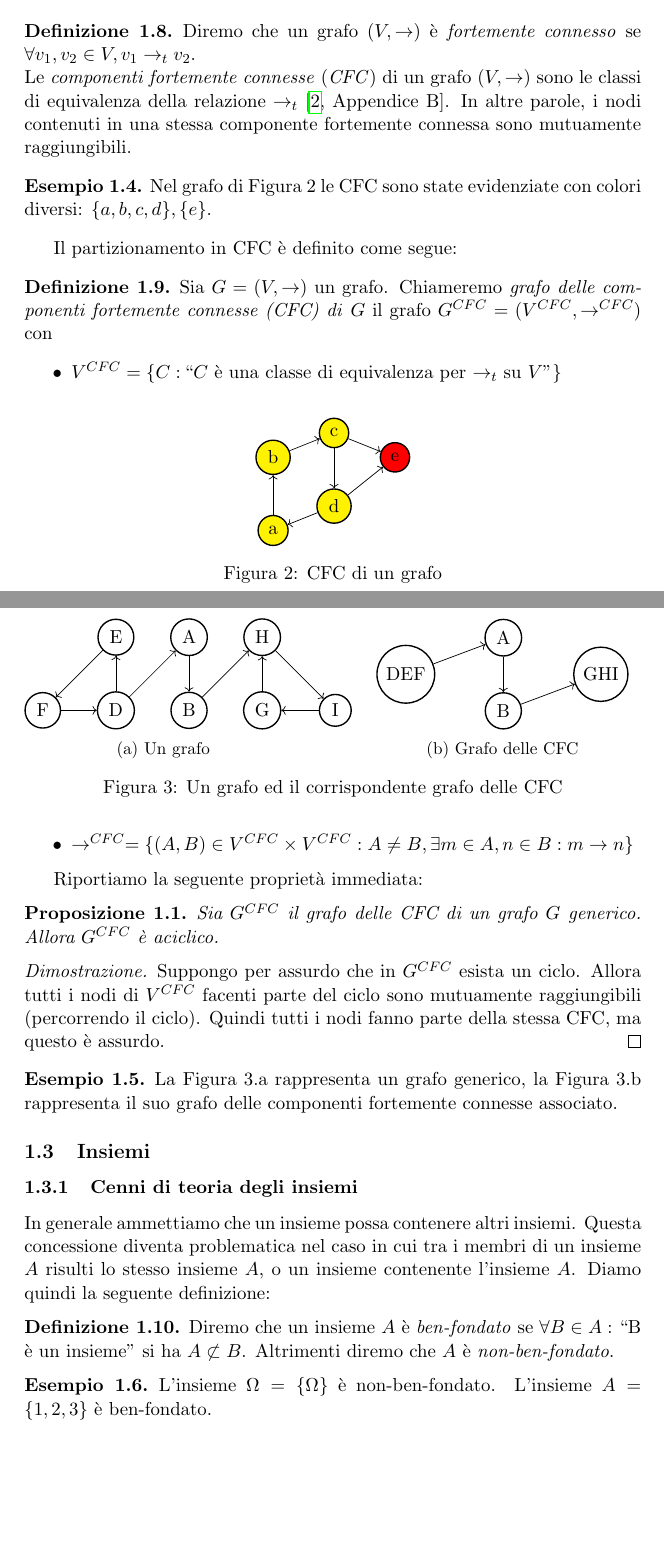
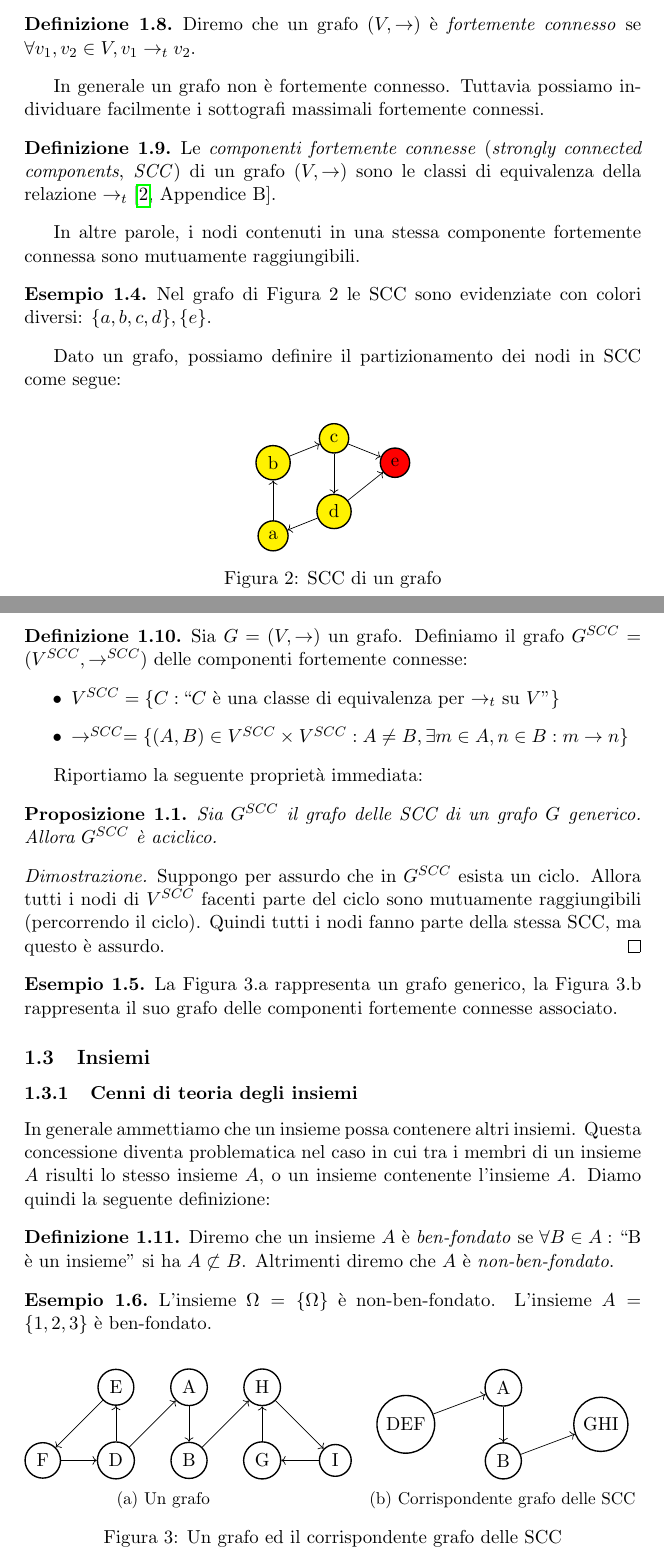
Before and after one commit to fandreuz/bsc-thesis, a LaTeX document (LaTex/document.tex, which reads LaTex/tex/sezione1/file.tex): two parts of pages 4 and 5 of 13, joined at a grey line, cut so that both start at the same text, the shorter picture padded with empty space. Compiled offline with pdfLaTeX.

Commit message:
CFC -> SCC. riformulazione di alcune frasi

```diff
--- a/LaTex/tex/sezione1/file.tex
+++ b/LaTex/tex/sezione1/file.tex
@@ -93,9 +93,13 @@ La seguente definizione sorge in modo spontaneo da questo punto di vista:
 \end{definition}
 L'esistenza di un cammino tra nodi fornisce un criterio immediato per partizionare un grafo in gruppi di nodi. Diamo innanzitutto la seguente definizione:
 \begin{definition}
-    Diremo che un grafo $(V,\to)$ è \emph{fortemente connesso} se $\forall v_1, v_2 \in V, v_1 \to_t v_2$.\\
-    Le \emph{componenti fortemente connesse} (\emph{CFC}) di un grafo $(V,\to)$ sono le classi di equivalenza della relazione $\to_t$ \cite[Appendice B]{clrs}. In altre parole, i nodi contenuti in una stessa componente fortemente connessa sono mutuamente raggiungibili.
+    Diremo che un grafo $(V,\to)$ è \emph{fortemente connesso} se $\forall v_1, v_2 \in V, v_1 \to_t v_2$.
 \end{definition}
+In generale un grafo non è fortemente connesso. Tuttavia possiamo individuare facilmente i sottografi massimali fortemente connessi.
+\begin{definition}
+    Le \emph{componenti fortemente connesse} (\emph{strongly connected components}, \emph{SCC}) di un grafo $(V,\to)$ sono le classi di equivalenza della relazione $\to_t$ \cite[Appendice B]{clrs}.
+\end{definition}
+In altre parole, i nodi contenuti in una stessa componente fortemente connessa sono mutuamente raggiungibili.
 \begin{example}
     \begin{figure}[b]
         \centering
@@ -117,28 +121,28 @@ L'esistenza di un cammino tra nodi fornisce un criterio immediato per partiziona
                 \path [->] (c) edge node {} (e);
             \end{scope}
             \end{tikzpicture}
-        \caption{CFC di un grafo}
+        \caption{SCC di un grafo}
         \label{fig:graph_cfc_1}
     \end{figure}
-    Nel grafo di Figura \ref*{fig:graph_cfc_1} le CFC sono state evidenziate con colori diversi: $\{a,b,c,d\}, \{e\}$.
+    Nel grafo di Figura \ref*{fig:graph_cfc_1} le SCC sono evidenziate con colori diversi: $\{a,b,c,d\}, \{e\}$.
 \end{example}
-Il partizionamento in CFC è definito come segue:
+Dato un grafo, possiamo definire il partizionamento dei nodi in SCC come segue:
 \begin{definition}
-    Sia $G = (V, \to)$ un grafo. Chiameremo \emph{grafo delle componenti fortemente connesse (CFC) di} $G$ il grafo $G^{CFC} = (V^{CFC}, \to^{CFC})$ con
+    Sia $G = (V, \to)$ un grafo. Definiamo il grafo $G^{SCC} = (V^{SCC}, \to^{SCC})$ delle componenti fortemente connesse:
     \begin{itemize}
-        \item $V^{CFC} = \{C : \,$``$C$ è una classe di equivalenza per $\to_t$ su $V$''$\}$
-        \item $\to^{CFC} = \{(A,B) \in V^{CFC} \times V^{CFC} : A \neq B, \exists m \in A, n \in B : m \to n\}$
+        \item $V^{SCC} = \{C : \,$``$C$ è una classe di equivalenza per $\to_t$ su $V$''$\}$
+        \item $\to^{SCC} = \{(A,B) \in V^{SCC} \times V^{SCC} : A \neq B, \exists m \in A, n \in B : m \to n\}$
     \end{itemize}
 \end{definition}
 Riportiamo la seguente proprietà immediata:
 \begin{proposition}
-    Sia $G^{CFC}$ il grafo delle CFC di un grafo $G$ generico. Allora $G^{CFC}$ è aciclico.
+    Sia $G^{SCC}$ il grafo delle SCC di un grafo $G$ generico. Allora $G^{SCC}$ è aciclico.
 \end{proposition}
 \begin{proof2}
-    Suppongo per assurdo che in $G^{CFC}$ esista un ciclo. Allora tutti i nodi di $V^{CFC}$ facenti parte del ciclo sono mutuamente raggiungibili (percorrendo il ciclo). Quindi tutti i nodi fanno parte della stessa CFC, ma questo è assurdo.
+    Suppongo per assurdo che in $G^{SCC}$ esista un ciclo. Allora tutti i nodi di $V^{SCC}$ facenti parte del ciclo sono mutuamente raggiungibili (percorrendo il ciclo). Quindi tutti i nodi fanno parte della stessa SCC, ma questo è assurdo.
 \end{proof2}
 \begin{example}
-    \begin{figure}[t]
+    \begin{figure}[b]
         \centering
         \begin{subfigure}{.45\textwidth}
           \centering
@@ -192,9 +196,9 @@ Riportiamo la seguente proprietà immediata:
 
             \end{scope}
             \end{tikzpicture}
-          \caption{Grafo delle CFC}
+          \caption{Corrispondente grafo delle SCC}
         \end{subfigure}
-        \caption{Un grafo ed il corrispondente grafo delle CFC}
+        \caption{Un grafo ed il corrispondente grafo delle SCC}
         \label{fig:graph_cfc_2}
     \end{figure}
     La Figura \ref*{fig:graph_cfc_2}.a rappresenta un grafo generico, la Figura \ref*{fig:graph_cfc_2}.b rappresenta il suo grafo delle componenti fortemente connesse associato.
```
Also changed, not shown: LaTex/document.pdf.
